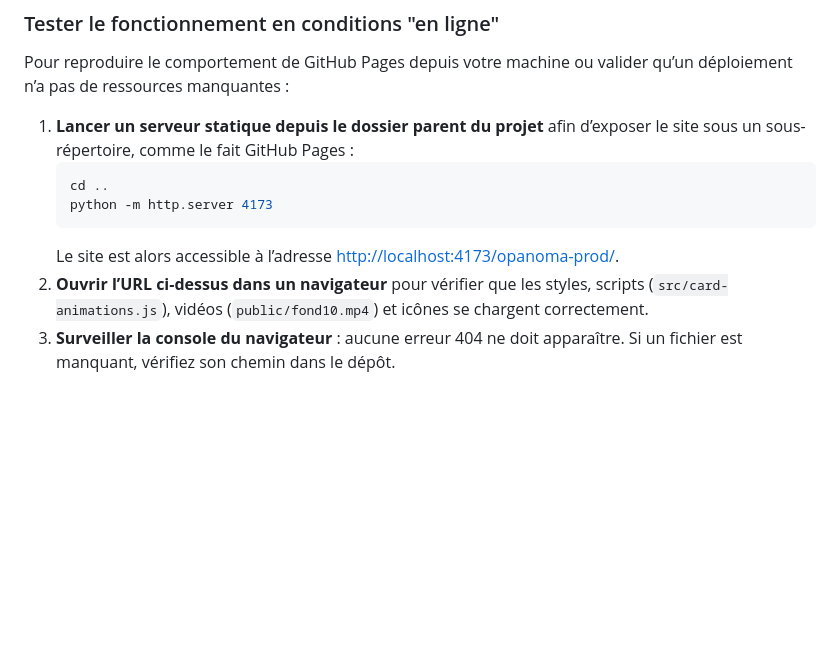
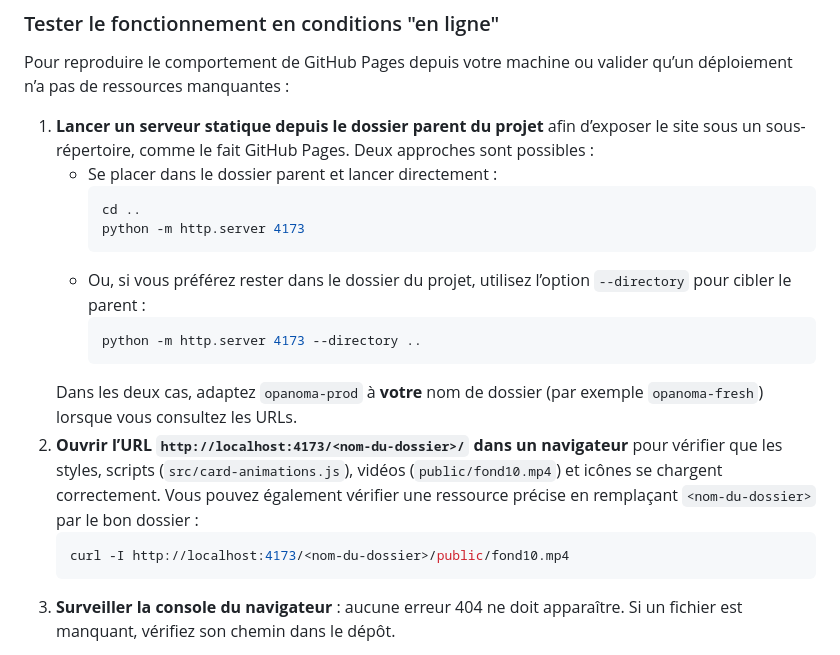
Before and after one commit to csebille-ai/opanoma-prod, a Markdown page: README.md, the part around the change. Drawn GitHub-style; blank space fills up the shorter version.

Commit message:
Clarify local static server setup instructions

````diff
--- a/README.md
+++ b/README.md
@@ -62,13 +62,22 @@ Ces étapes permettent de publier rapidement la version hébergée de votre site
 
 Pour reproduire le comportement de GitHub Pages depuis votre machine ou valider qu’un déploiement n’a pas de ressources manquantes :
 
-1. **Lancer un serveur statique depuis le dossier parent du projet** afin d’exposer le site sous un sous-répertoire, comme le fait GitHub Pages :
+1. **Lancer un serveur statique depuis le dossier parent du projet** afin d’exposer le site sous un sous-répertoire, comme le fait GitHub Pages. Deux approches sont possibles :
+   - Se placer dans le dossier parent et lancer directement :
+     ```bash
+     cd ..
+     python -m http.server 4173
+     ```
+   - Ou, si vous préférez rester dans le dossier du projet, utilisez l’option `--directory` pour cibler le parent :
+     ```bash
+     python -m http.server 4173 --directory ..
+     ```
+   Dans les deux cas, adaptez `opanoma-prod` à **votre** nom de dossier (par exemple `opanoma-fresh`) lorsque vous consultez les URLs.
+2. **Ouvrir l’URL `http://localhost:4173/<nom-du-dossier>/` dans un navigateur** pour vérifier que les styles, scripts (`src/card-animations.js`), vidéos (`public/fond10.mp4`) et icônes se chargent correctement.
+   Vous pouvez également vérifier une ressource précise en remplaçant `<nom-du-dossier>` par le bon dossier :
    ```bash
-   cd ..
-   python -m http.server 4173
+   curl -I http://localhost:4173/<nom-du-dossier>/public/fond10.mp4
    ```
-   Le site est alors accessible à l’adresse [http://localhost:4173/opanoma-prod/](http://localhost:4173/opanoma-prod/).
-2. **Ouvrir l’URL ci-dessus dans un navigateur** pour vérifier que les styles, scripts (`src/card-animations.js`), vidéos (`public/fond10.mp4`) et icônes se chargent correctement.
 3. **Surveiller la console du navigateur** : aucune erreur 404 ne doit apparaître. Si un fichier est manquant, vérifiez son chemin dans le dépôt.
 
 Cette procédure reproduit fidèlement la structure d’URL qu’utilise GitHub Pages (`/<nom-du-repo>/...`) et permet de détecter en local les erreurs de chemin avant même la mise en ligne.
````
